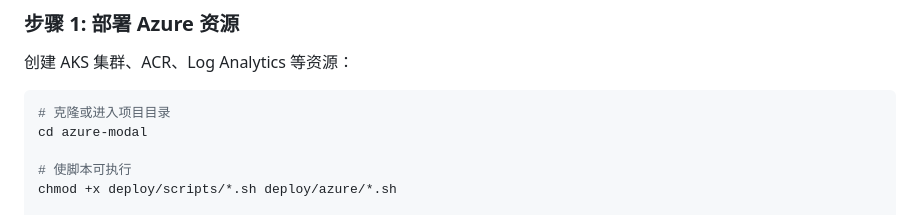
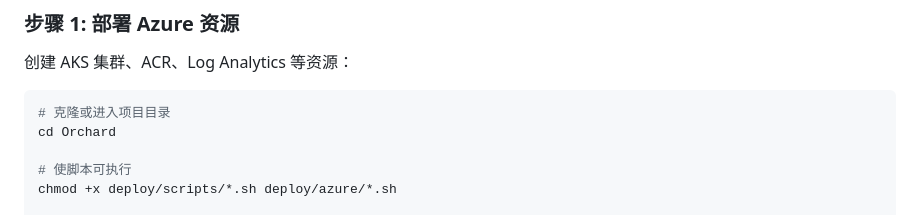
Before and after one commit to microsoft/Orchard, a Markdown page: docs/deployment.md, the part around the change. Drawn GitHub-style.

````diff
--- a/docs/deployment.md
+++ b/docs/deployment.md
@@ -20,7 +20,7 @@ End-to-end guide for deploying Orchard on Azure AKS.
 
 ```bash
 # 克隆或进入项目目录
-cd azure-modal
+cd Orchard
 
 # 使脚本可执行
 chmod +x deploy/scripts/*.sh deploy/azure/*.sh
````
Also changed, not shown: docs/architecture.md (+14 -14 lines), docs/client.md (+4 -4 lines).
